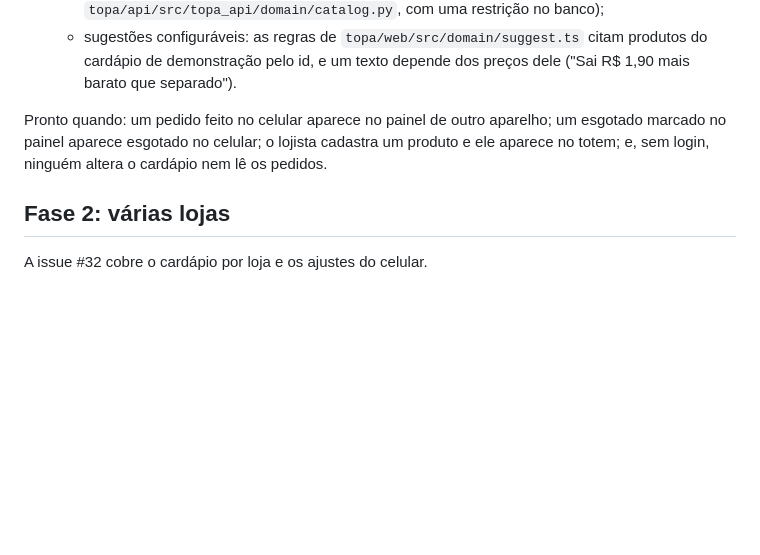
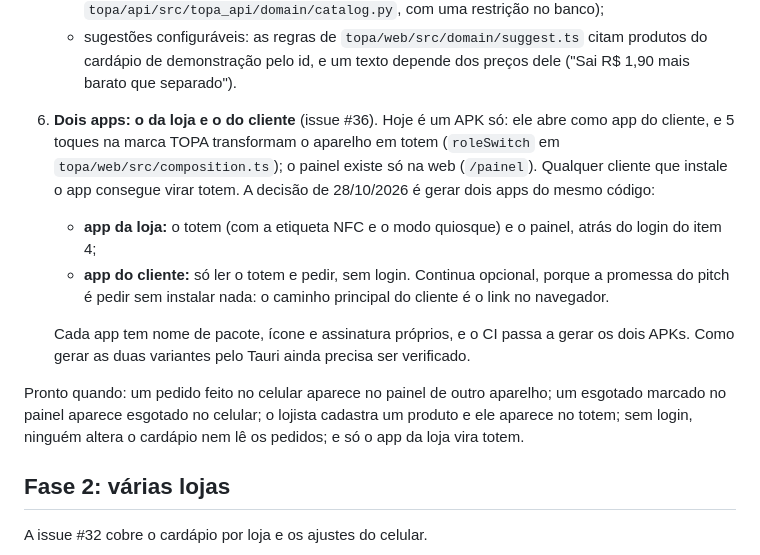
Before and after one commit to kaualimadesouza/EI, a Markdown page: docs/caminho-para-producao.md, the part around the change. Rendered like a GitHub page; blank space fills up the shorter version.

Commit message:
docs: record the decision to split the store and customer apps
Phase 1 gains the two-apps item (issue #36): one APK today lets any customer turn into a totem; the store app takes the totem and the dashboard behind the merchant login, the customer app stays optional.

```diff
--- a/docs/caminho-para-producao.md
+++ b/docs/caminho-para-producao.md
@@ -50,10 +50,21 @@ a fase 2.
    - sugestões configuráveis: as regras de `topa/web/src/domain/suggest.ts` citam produtos do
      cardápio de demonstração pelo id, e um texto depende dos preços dele ("Sai R$ 1,90 mais
      barato que separado").
+6. **Dois apps: o da loja e o do cliente** (issue #36). Hoje é um APK só: ele abre como app do
+   cliente, e 5 toques na marca TOPA transformam o aparelho em totem (`roleSwitch` em
+   `topa/web/src/composition.ts`); o painel existe só na web (`/painel`). Qualquer cliente que
+   instale o app consegue virar totem. A decisão de 28/10/2026 é gerar dois apps do mesmo código:
+   - **app da loja:** o totem (com a etiqueta NFC e o modo quiosque) e o painel, atrás do login
+     do item 4;
+   - **app do cliente:** só ler o totem e pedir, sem login. Continua opcional, porque a promessa
+     do pitch é pedir sem instalar nada: o caminho principal do cliente é o link no navegador.
+
+   Cada app tem nome de pacote, ícone e assinatura próprios, e o CI passa a gerar os dois APKs.
+   Como gerar as duas variantes pelo Tauri ainda precisa ser verificado.
 
 Pronto quando: um pedido feito no celular aparece no painel de outro aparelho; um esgotado
 marcado no painel aparece esgotado no celular; o lojista cadastra um produto e ele aparece no
-totem; e, sem login, ninguém altera o cardápio nem lê os pedidos.
+totem; sem login, ninguém altera o cardápio nem lê os pedidos; e só o app da loja vira totem.
 
 ## Fase 2: várias lojas
 
```
